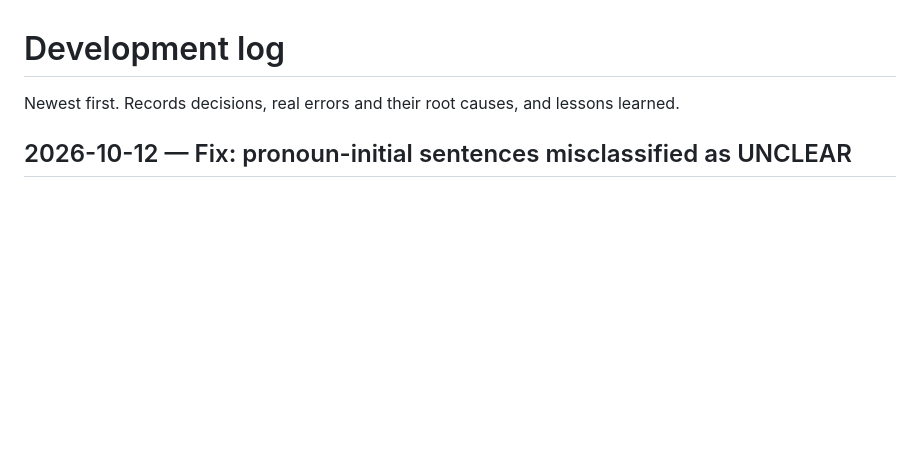
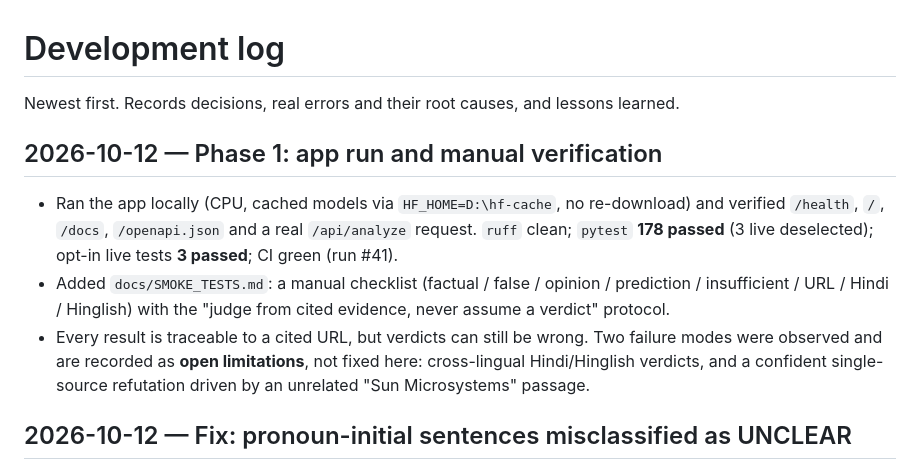
Before and after one commit to ADxSD-143/VerityAI, a Markdown page: docs/DEVELOPMENT_LOG.md, the part around the change. Rendered like a GitHub page; blank space fills up the shorter version.

```diff
--- a/docs/DEVELOPMENT_LOG.md
+++ b/docs/DEVELOPMENT_LOG.md
@@ -1,6 +1,19 @@
 # Development log
 
 Newest first. Records decisions, real errors and their root causes, and lessons learned.
+
+## 2026-10-12 — Phase 1: app run and manual verification
+
+- Ran the app locally (CPU, cached models via `HF_HOME=D:\hf-cache`, no re-download) and verified
+  `/health`, `/`, `/docs`, `/openapi.json` and a real `/api/analyze` request. `ruff` clean;
+  `pytest` **178 passed** (3 live deselected); opt-in live tests **3 passed**; CI green (run #41).
+- Added `docs/SMOKE_TESTS.md`: a manual checklist (factual / false / opinion / prediction /
+  insufficient / URL / Hindi / Hinglish) with the "judge from cited evidence, never assume a
+  verdict" protocol.
+- Every result is traceable to a cited URL, but verdicts can still be wrong. Two failure modes were
+  observed and are recorded as **open limitations**, not fixed here: cross-lingual Hindi/Hinglish
+  verdicts, and a confident single-source refutation driven by an unrelated "Sun Microsystems"
+  passage.
 
 ## 2026-10-12 — Fix: pronoun-initial sentences misclassified as UNCLEAR
 
```
Also changed, not shown: README.md (+2 -0 lines), docs/SMOKE_TESTS.md (added, +66 -0 lines).
